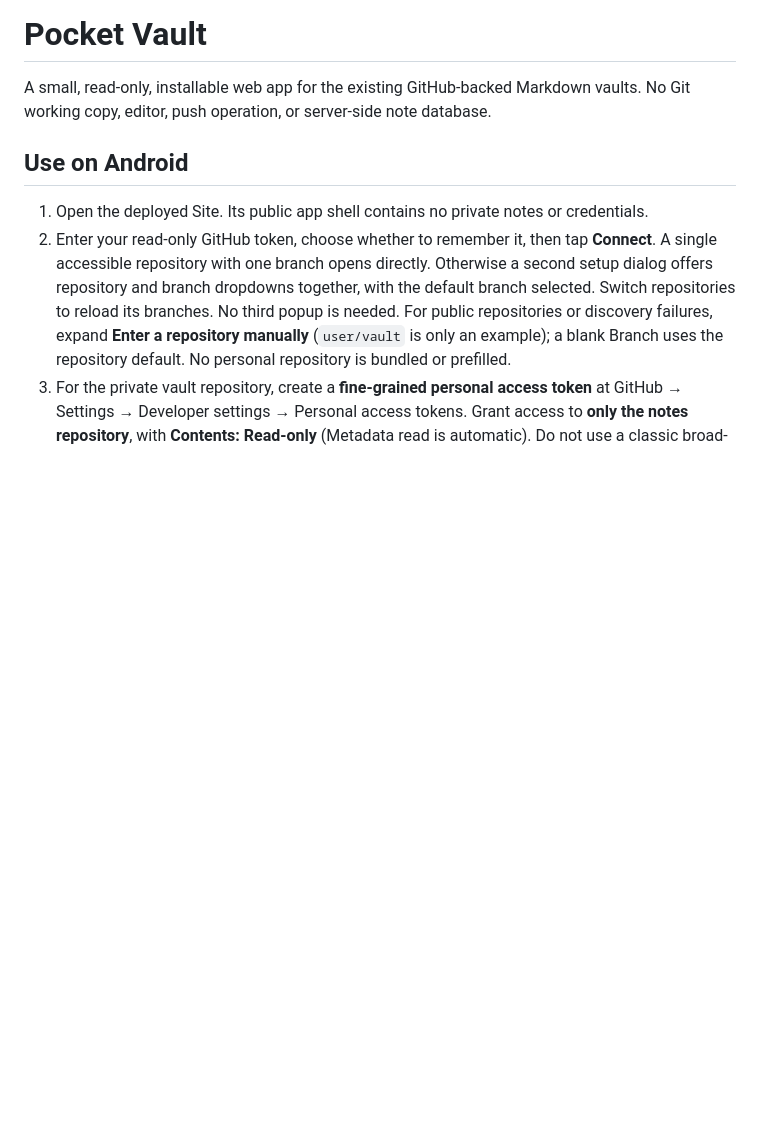
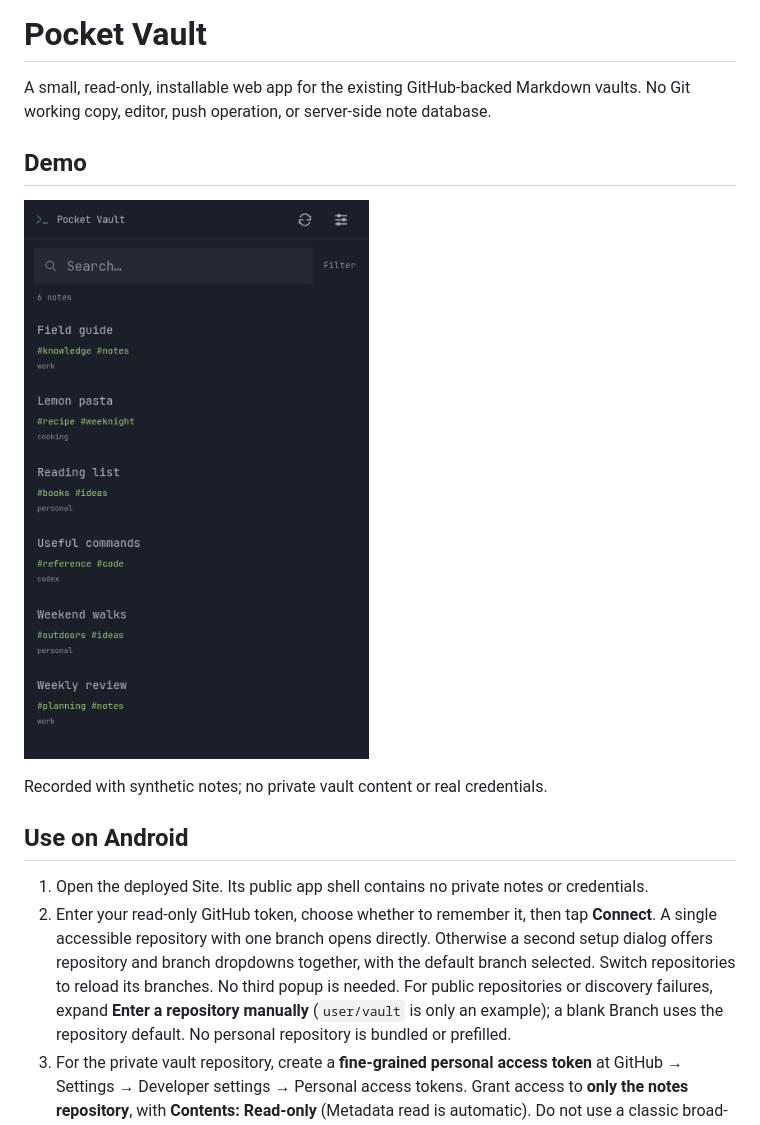
Before and after one commit to conig/pocketvault, a Markdown page: README.md, the part around the change. Drawn GitHub-style; pictures changed too: docs/demo.gif (added); blank space fills up the shorter version.

Commit message:
Document the reader with a synthetic mobile demo

```diff
--- a/README.md
+++ b/README.md
@@ -1,6 +1,12 @@
 # Pocket Vault
 
 A small, read-only, installable web app for the existing GitHub-backed Markdown vaults. No Git working copy, editor, push operation, or server-side note database.
+
+## Demo
+
+![Pocket Vault on mobile: full-text search, linked-note navigation, and tag filtering.](docs/demo.gif)
+
+Recorded with synthetic notes; no private vault content or real credentials.
 
 ## Use on Android
 
```
